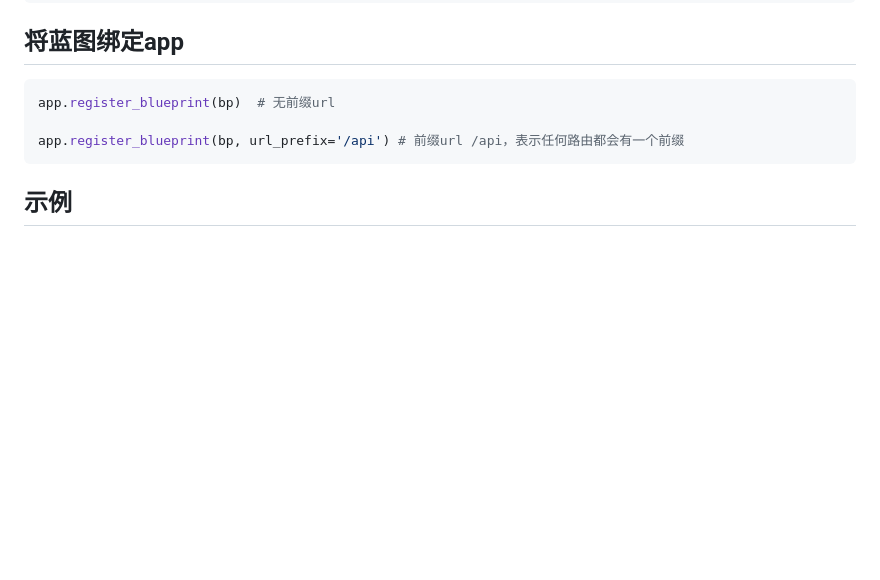
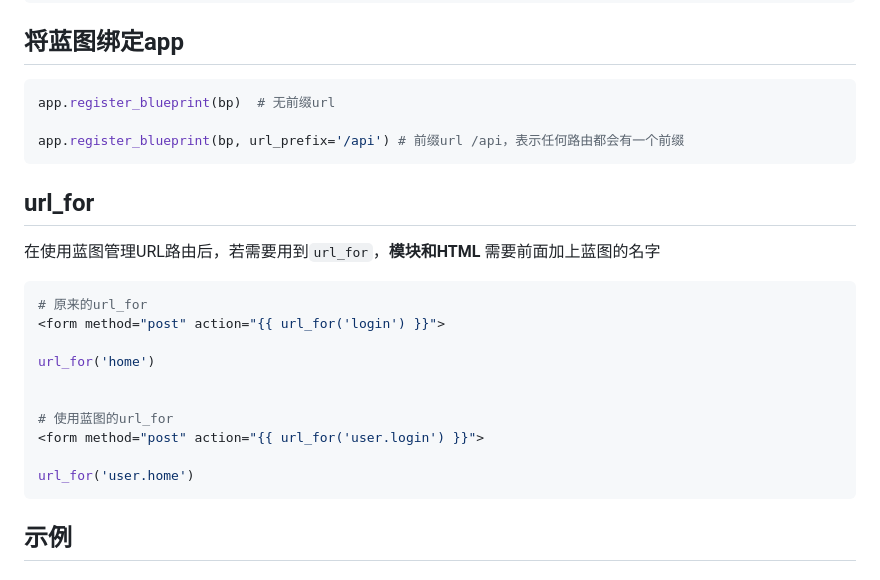
Before and after one commit to AXuanCreator/Flask-Web, a Markdown page: Docs/Demo解析.md, the part around the change. GitHub-like rendering; blank space fills up the shorter version.

````diff
--- a/Docs/Demo解析.md
+++ b/Docs/Demo解析.md
@@ -1155,6 +1155,25 @@ app.register_blueprint(bp, url_prefix='/api') # 前缀url /api，表示任何路
 
 
 
+## url_for
+
+在使用蓝图管理URL路由后，若需要用到`url_for`，**模块和HTML**  需要前面加上蓝图的名字
+
+```python
+# 原来的url_for
+<form method="post" action="{{ url_for('login') }}">
+
+url_for('home')
+
+
+# 使用蓝图的url_for
+<form method="post" action="{{ url_for('user.login') }}">
+
+url_for('user.home')
+```
+
+
+
 ## 示例
 
 ### 代码
````
Also changed, not shown: README.md (+10 -1 lines).
